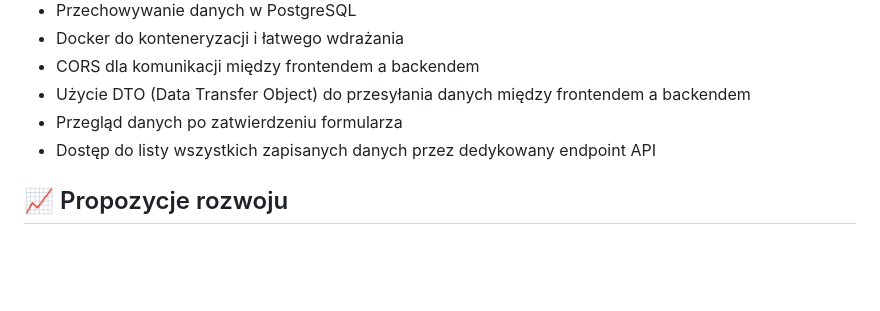
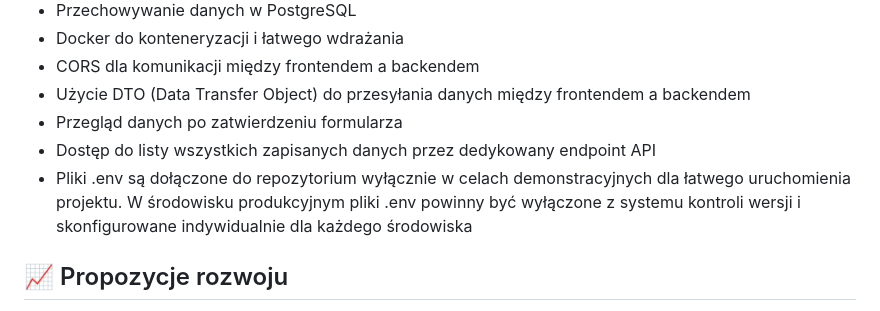
Before and after one commit to krasnw/recruitment-task, a Markdown page: README.md, the part around the change. Rendered like a GitHub page; blank space fills up the shorter version.

Commit message:
docs: update README to clarify usage of .env files for demonstration purposes

```diff
--- a/README.md
+++ b/README.md
@@ -83,6 +83,7 @@ Projekt jest podzielony na trzy główne komponenty:
 - Użycie DTO (Data Transfer Object) do przesyłania danych między frontendem a backendem
 - Przegląd danych po zatwierdzeniu formularza
 - Dostęp do listy wszystkich zapisanych danych przez dedykowany endpoint API
+- Pliki .env są dołączone do repozytorium wyłącznie w celach demonstracyjnych dla łatwego uruchomienia projektu. W środowisku produkcyjnym pliki .env powinny być wyłączone z systemu kontroli wersji i skonfigurowane indywidualnie dla każdego środowiska
 
 ## 📈 Propozycje rozwoju
 
```
